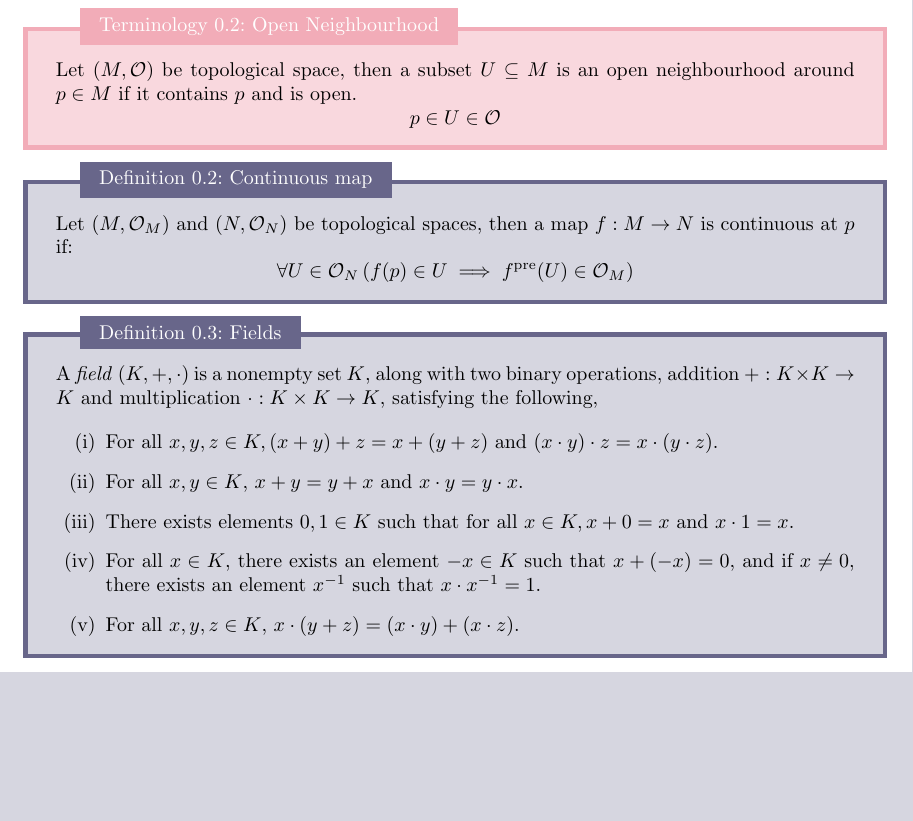
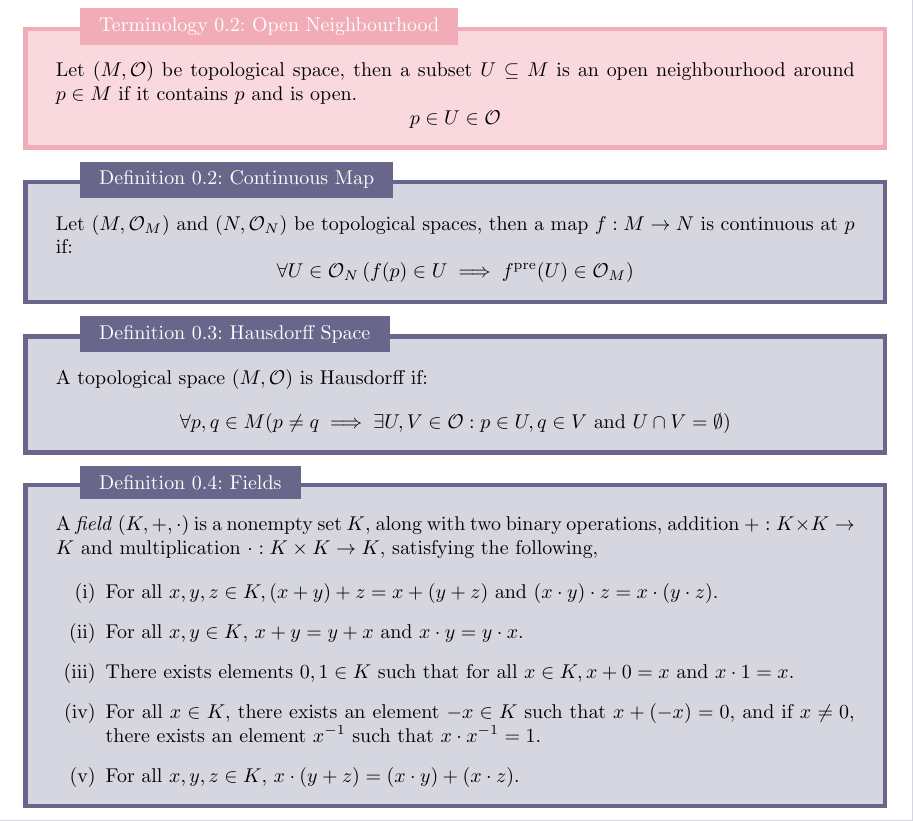
Before and after one commit to MeMeBallJM/Physics-Notes, a LaTeX document (main.tex): part of page 1 of 3, cut so that both start at the same text, the shorter picture padded with empty space. Compiled offline with pdfLaTeX.

Commit message:
Added def for T2 space

```diff
--- a/main.tex
+++ b/main.tex
@@ -33,9 +33,15 @@
     $$p \in U \in \tp$$
 \end{terminology}
 
-\begin{definition}{Continuous map}{Continuous map}
+\begin{definition}{Continuous Map}{Continuous Map}
     Let $(M, \tp_M)$ and $(N, \tp_N)$ be topological spaces, then a map $f: M \to N$ is continuous at $p$ if:
     $$\forall U \in \tp_N \left(f(p) \in U \implies f^{\text{pre}}(U) \in \tp_M\right)$$
+\end{definition}
+
+\begin{definition}{Hausdorff Space}{Hausdorff Space}
+    A topological space $(M, \tp)$ is Hausdorff if:
+    $$\forall p, q \in M (p \neq q \implies \exists U, V \in \tp : p \in U, q \in V \tand U \cap V = \emptyset)$$
+
 \end{definition}
 
 \begin{definition}{Fields}{Field}
```
Also changed, not shown: main.pdf.
